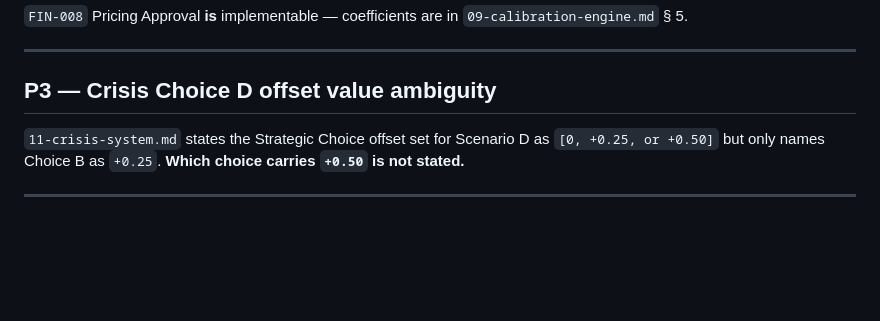
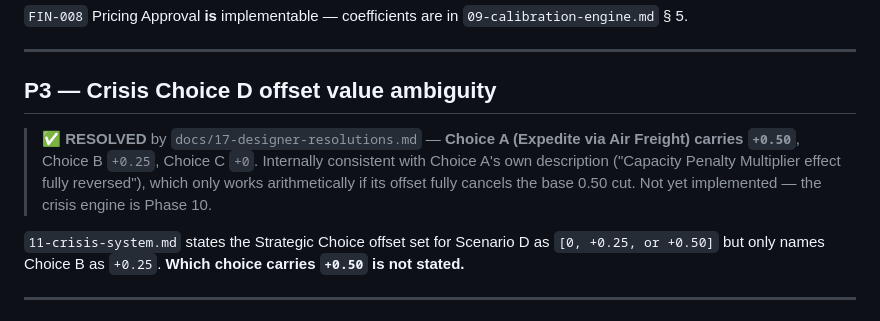
Before and after one commit to Myelinworks/Myelin, a Markdown page: docs/10-implementation-gaps.md, the part around one of its changes. Drawn GitHub-style; blank space fills up the shorter version.

```diff
--- a/docs/10-implementation-gaps.md
+++ b/docs/10-implementation-gaps.md
@@ -323,6 +344,12 @@ producing quarter-to-quarter variation.
 
 ## P3 — Crisis Choice D offset value ambiguity
 
+> ✅ **RESOLVED** by `docs/17-designer-resolutions.md` — **Choice A (Expedite via Air Freight)
+> carries `+0.50`**, Choice B `+0.25`, Choice C `+0`. Internally consistent with Choice A's own
+> description ("Capacity Penalty Multiplier effect fully reversed"), which only works
+> arithmetically if its offset fully cancels the base 0.50 cut. Not yet implemented — the crisis
+> engine is Phase 10.
+
 `11-crisis-system.md` states the Strategic Choice offset set for Scenario D as `[0, +0.25, or
 +0.50]` but only names Choice B as `+0.25`. **Which choice carries `+0.50` is not stated.**
 
```
Also changed, not shown: other parts of docs/10-implementation-gaps.md (+21 -0 lines).
